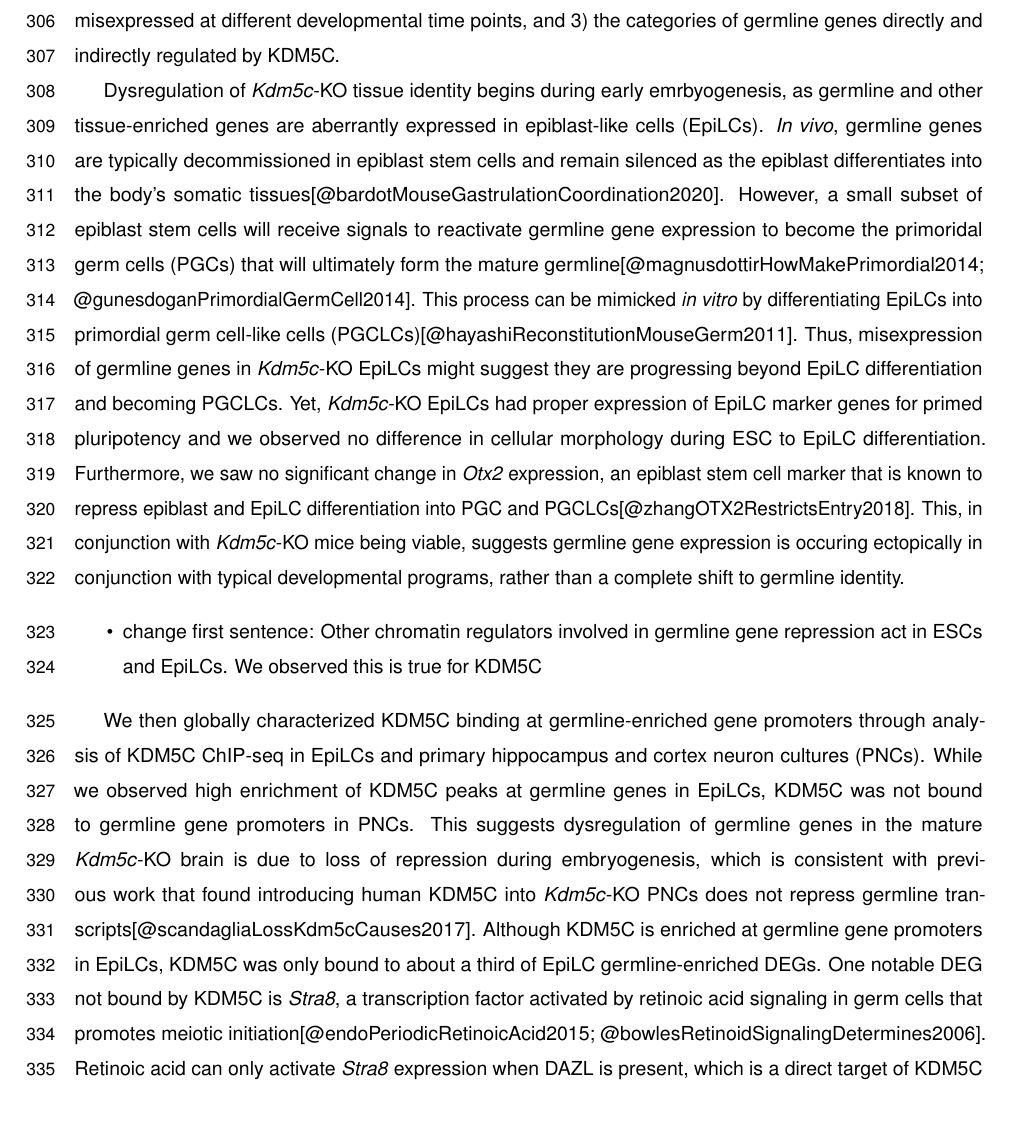
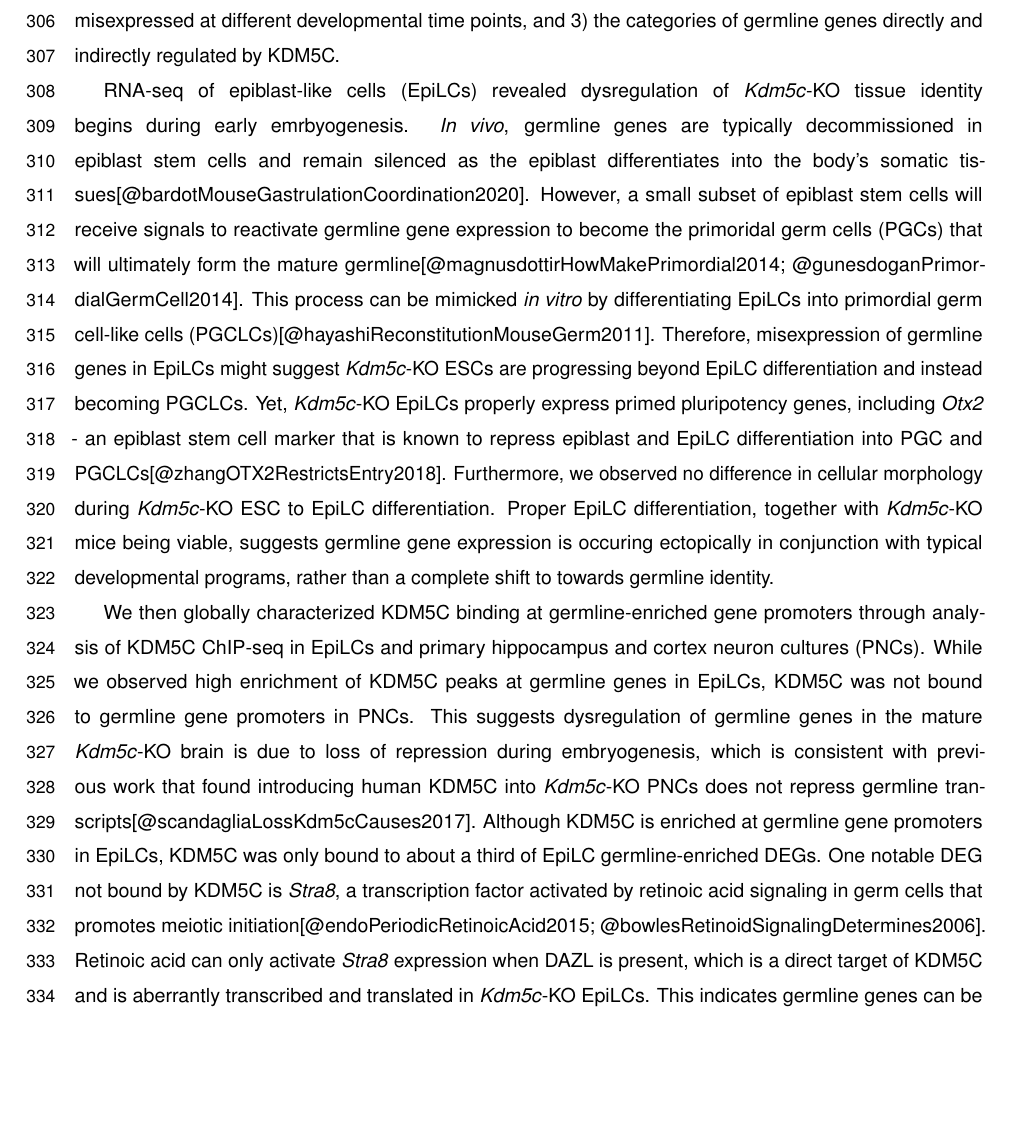
Before and after one commit to kbonefas/KDM5C_Germ_Mechanism, an R Markdown document (submission/manuscript.Rmd): part of page 10 of 24, cut so that both start at the same text, the shorter picture padded with empty space. Rendered offline with R 4.5, knitr and Pandoc, then LaTeX, with nearby package versions; some code elsewhere in the file could not run offline; a font, style sheet, LaTeX package, included part or bibliography that could not be used is replaced or left out.

Commit message:
edit discussion 3

```diff
--- a/submission/manuscript.Rmd
+++ b/submission/manuscript.Rmd
@@ -171,10 +171,9 @@ In the above study, we demonstrate KDM5C's pivotal role in the development of ti
 
 We found a substantial portion of genes upregulated in _Kdm5c_-KO brain are germline genes with no known fucntions within the brain. Distinguishing the germline (i.e. cells that pass on their genetic material to the next generation) from the soma (i.e. all other cells of the body) is a key feature of multicellularity and sexual reproduction[XXX]. Previous work identifying chromatin regualtors that silence germ cell-specific transcription has predominatly focused on their repression of key marker genes, such as _Dazl_ and _Ddx4_[XXX]. To globally characterize KDM5C's role in germline gene repression, we curated a list of mouse germline-enriched genes using publically available germ cell-depleted RNA-seq datasets from Kit^W/Wv^ mice[]. This resource enabled us to identify 1) the extent of germline gene dysregulation in _Kdm5c_-KO cells, 2) the types of germline genes misexpressed at different developmental time points, and 3) the categories of germline genes directly and indirectly regulated by KDM5C.
 
-Dysregulation of _Kdm5c_-KO tissue identity begins during early emrbyogenesis, as germline and other tissue-enriched genes are aberrantly expressed in epiblast-like cells (EpiLCs). _In vivo_, germline genes are typically decommissioned in epiblast stem cells and remain silenced as the epiblast differentiates into the body's somatic tissues[@bardotMouseGastrulationCoordination2020]. However, a small subset of epiblast stem cells will receive signals to reactivate germline gene expression to become the primoridal germ cells (PGCs) that will ultimately form the mature germline[@magnusdottirHowMakePrimordial2014; @gunesdoganPrimordialGermCell2014]. This process can be mimicked _in vitro_ by differentiating EpiLCs into primordial germ cell-like cells (PGCLCs)[@hayashiReconstitutionMouseGerm2011]. Thus, misexpression of germline genes in _Kdm5c_-KO EpiLCs might suggest they are progressing beyond EpiLC differentiation and becoming PGCLCs. Yet, _Kdm5c_-KO EpiLCs had proper expression of EpiLC marker genes for primed pluripotency and we observed no difference in cellular morphology during ESC to EpiLC differentiation. Furthermore, we saw no significant change in _Otx2_ expression, an epiblast stem cell marker that is known to repress epiblast and EpiLC differentiation into PGC and PGCLCs[@zhangOTX2RestrictsEntry2018]. This, in conjunction with _Kdm5c_-KO mice being viable, suggests germline gene expression is occuring ectopically in conjunction with typical developmental programs, rather than a complete shift to germline identity.
+RNA-seq of epiblast-like cells (EpiLCs) revealed dysregulation of _Kdm5c_-KO tissue identity begins during early emrbyogenesis. _In vivo_, germline genes are typically decommissioned in epiblast stem cells and remain silenced as the epiblast differentiates into the body's somatic tissues[@bardotMouseGastrulationCoordination2020]. However, a small subset of epiblast stem cells will receive signals to reactivate germline gene expression to become the primoridal germ cells (PGCs) that will ultimately form the mature germline[@magnusdottirHowMakePrimordial2014; @gunesdoganPrimordialGermCell2014]. This process can be mimicked _in vitro_ by differentiating EpiLCs into primordial germ cell-like cells (PGCLCs)[@hayashiReconstitutionMouseGerm2011]. Therefore, misexpression of germline genes in EpiLCs might suggest _Kdm5c_-KO ESCs are progressing beyond EpiLC differentiation and instead becoming PGCLCs. Yet, _Kdm5c_-KO EpiLCs properly express primed pluripotency genes, including _Otx2_ - an epiblast stem cell marker that is known to repress epiblast and EpiLC differentiation into PGC and PGCLCs[@zhangOTX2RestrictsEntry2018]. Furthermore, we observed no difference in cellular morphology during _Kdm5c_-KO ESC to EpiLC differentiation. Proper EpiLC differentiation, together with _Kdm5c_-KO mice being viable, suggests germline gene expression is occuring ectopically in conjunction with typical developmental programs, rather than a complete shift to towards germline identity.
 
 
-- change first sentence: Other chromatin regulators involved in germline gene repression act in ESCs and EpiLCs. We observed this is true for KDM5C
 
 We then globally characterized KDM5C binding at germline-enriched gene promoters through analysis of KDM5C ChIP-seq in EpiLCs and primary hippocampus and cortex neuron cultures (PNCs). While we observed high enrichment of KDM5C peaks at germline genes in EpiLCs, KDM5C was not bound to germline gene promoters in PNCs. This suggests dysregulation of germline genes in the mature _Kdm5c_-KO brain is due to loss of repression during embryogenesis, which is consistent with previous work that found introducing human KDM5C into _Kdm5c_-KO PNCs does not repress germline transcripts[@scandagliaLossKdm5cCauses2017]. Although KDM5C is enriched at germline gene promoters in EpiLCs, KDM5C was only bound to about a third of EpiLC germline-enriched DEGs. One notable DEG not bound by KDM5C is _Stra8_, a transcription factor activated by retinoic acid signaling in germ cells that promotes meiotic initiation[@endoPeriodicRetinoicAcid2015; @bowlesRetinoidSignalingDetermines2006]. Retinoic acid can only activate _Stra8_ expression when DAZL is present, which is a direct target of KDM5C and is aberrantly transcribed and translated in _Kdm5c_-KO EpiLCs. This indicates germline genes can be aberrantly expressed in _Kdm5c_-KO cells indirectly of KDM5C regulation through activation by other ectopic germline programs. Consistent with this idea, many _Kdm5c_-KO EpiLC germline DEGs are important for early germ cell development and meiosis while those expressed in the mature _Kdm5c_-KO brain are involved in late sperm development. Altogether, this indicates ectopic germline programs are, to some extent, progressing through germ cell developmental stages over the course of _Kdm5c_-KO development.
 
```
